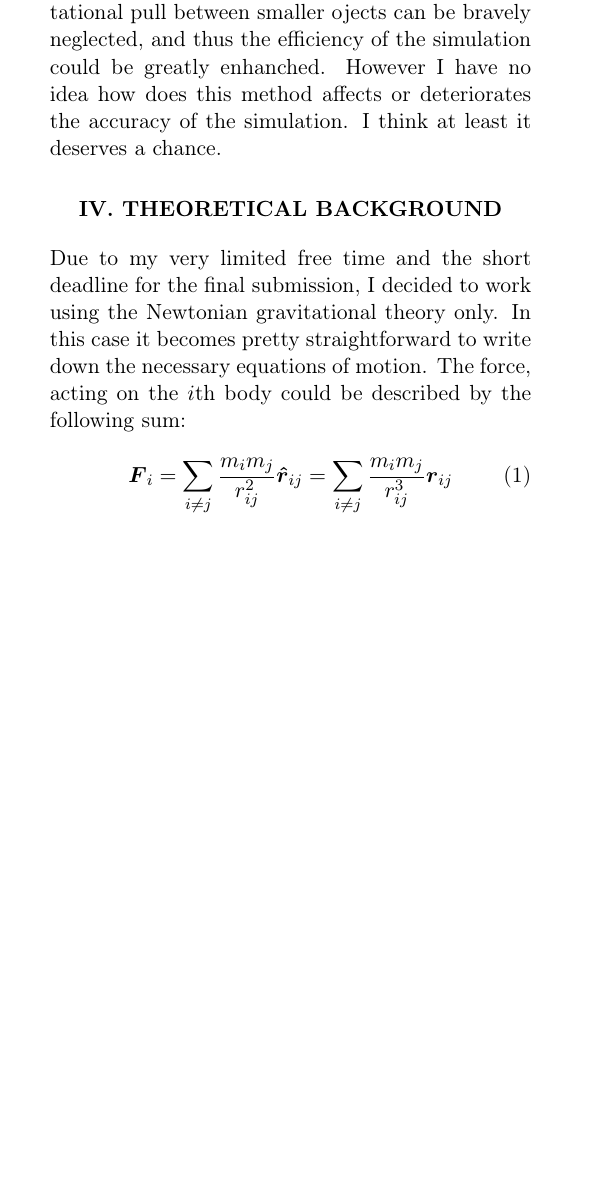
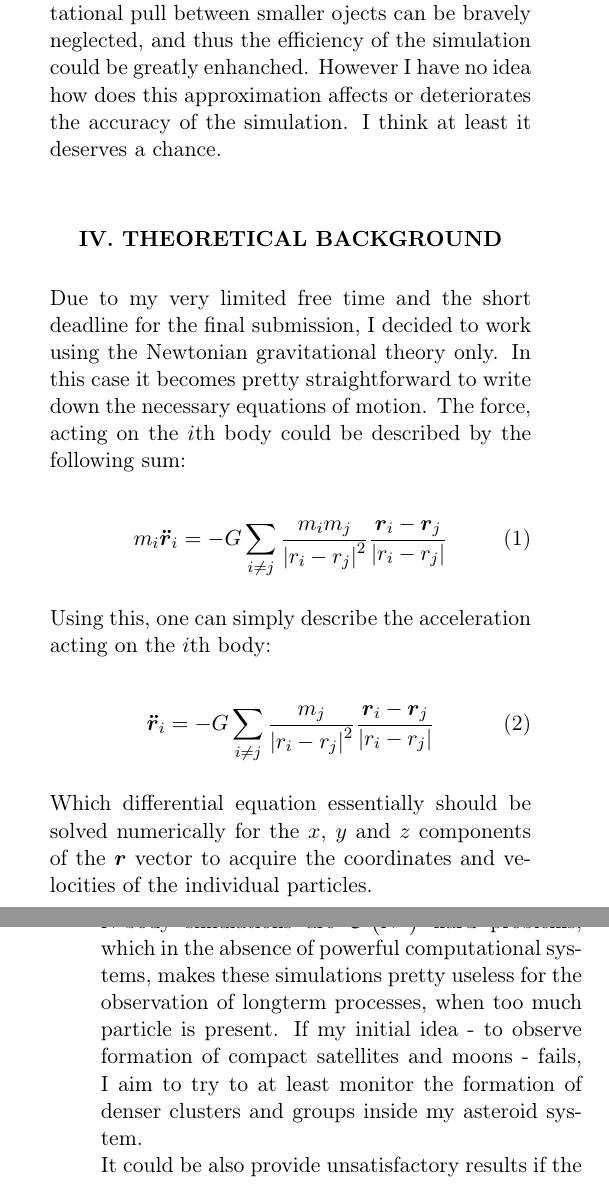
Before and after one commit to masterdesky/ELTE-comp-sim-msc-2019, a LaTeX paper (Project 1/Documentation/Concept/src/main.tex, which reads Project 1/Documentation/Concept/src/text_src/body.tex): part of one column of the page before the commit and two parts of the columns of pages 1 and 2 of 2 after it, the two joined at a grey line, cut so that both start at the same text, the shorter picture padded with empty space. Compiled offline with pdfLaTeX.

Commit message:
started prject 1

```diff
--- a/Project 1/Documentation/Concept/src/text_src/body.tex
+++ b/Project 1/Documentation/Concept/src/text_src/body.tex
@@ -15,14 +14,28 @@ Inside a dense asteroid or planetary debris belt it is inevitable for larger obj
-To evade all possible infinities or huge numerical errors, I will work with spherical rigid bodies, instead of point-like particles. To speed up the processing, I propose to experimentally use a neighbour list method with some reasonable cut-off distance, similar to used in molecular dynamics simulation. Reason for this, that at great distances the gravitational pull between smaller ojects can be bravely neglected, and thus the efficiency of the simulation could be greatly enhanched. However I have no idea how does this method affects or deteriorates the accuracy of the simulation. I think at least it deserves a chance.
+Inside a dense asteroid or planetary debris belt it is inevitable for larger objects to form. This belt could be either orbiting around a central star, or a planet. In both cases, moons or dwarf planets will be created by the constant collisions of the individual smaller bodies. My proposed assignment is to simulate the N-body problem of such system of maximally $10^5$ bodies and monitor its density changes and observe the formation of clusters or even greater satellites with DBSCAN or mean-shift methods. Furthermore to achieve somewhat more realistic results, I propose to implement a simple collision system between the colliding bodies. In a star - planet - asteroids system it is also possible to observe the formation of asteroid clusters around Lagrange points, which could be an extra task for the project. \newline
+To evade all possible infinities or huge numerical errors, I will work with spherical rigid bodies, instead of point-like particles. To speed up the processing, I propose to experimentally use a neighbour list method with some reasonable cut-off distance, similar to used in molecular dynamics simulation. Reason for this, that at great distances the gravitational pull between smaller ojects can be bravely neglected, and thus the efficiency of the simulation could be greatly enhanched. However I have no idea how does this approximation affects or deteriorates the accuracy of the simulation. I think at least it deserves a chance.
 
 \section{Theoretical background}
 Due to my very limited free time and the short deadline for the final submission, I decided to work using the Newtonian gravitational theory only. In this case it becomes pretty straightforward to write down the necessary equations of motion. The force, acting on the $i$th body could be described by the following sum:
 
 \begin{equation}
-\boldsymbol{F}_{i}
+m_{i} \boldsymbol{\ddot{r}}_{i}
 =
-\sum_{i \neq j} \frac{m_{i} m_{j}}{r_{ij}^{2}} \boldsymbol{\hat{r}}_{ij}
+- G \sum_{i \neq j} \frac{m_{i} m_{j}}{\left| r_{i} - r_{j} \right|^{2}} \frac{\boldsymbol{r}_{i} - \boldsymbol{r}_{j}}{\left| r_{i} - r_{j} \right|}
+\end{equation}
+Using this, one can simply describe the acceleration acting on the $i$th body:
+
+\begin{equation}
+\boldsymbol{\ddot{r}}_{i}
 =
-\sum_{i \neq j} \frac{m_{i} m_{j}}{r_{ij}^{3}} \boldsymbol{r}_{ij}
+- G \sum_{i \neq j} \frac{m_{j}}{\left| r_{i} - r_{j} \right|^{2}} \frac{\boldsymbol{r}_{i} - \boldsymbol{r}_{j}}{\left| r_{i} - r_{j} \right|}
 \end{equation}
+Which differential equation essentially should be solved numerically for the $x$, $y$ and $z$ components of the $\boldsymbol{r}$ vector to acquire the coordinates and velocities of the individual particles.
+
+\section{Problems and spare objective}
+N-body simulations are $\mathcal{O} \left( N ^{2} \right)$ hard problems, which in the absence of powerful computational systems, makes these simulations pretty useless for the observation of longterm processes, when too much particle is present. If my initial idea - to observe formation of compact satellites and moons - fails, I aim to try to at least monitor the formation of denser clusters and groups inside my asteroid system. \newline
+It could be also provide unsatisfactory results if the initial system is not stable, and all particles simply ejected from the solar system after a while. I really do hope this won't happen...
+
+\section{Technical deteails}
+I'm the most confident working in Python 3.X enviroments, and prefering mostly Jupyter Notebooks. The used tools and libraries will be only Python-related. I also use FFmpeg to generate animations of the simulated systems. If it is possible, I will upload some animations of my project on my YouTube channel.
 
 \end{multicols}
```
Also changed, not shown: Project 1/Documentation/Concept/Project 1 - Concept.pdf (added), Project 1/Documentation/Concept/src/main.pdf (deleted), Project 1/Documentation/Concept/src/main.tex (line endings or trailing spaces), Project 1/Documentation/Concept/src/text_src/body.tex (5 more changed lines), 5 other files.
